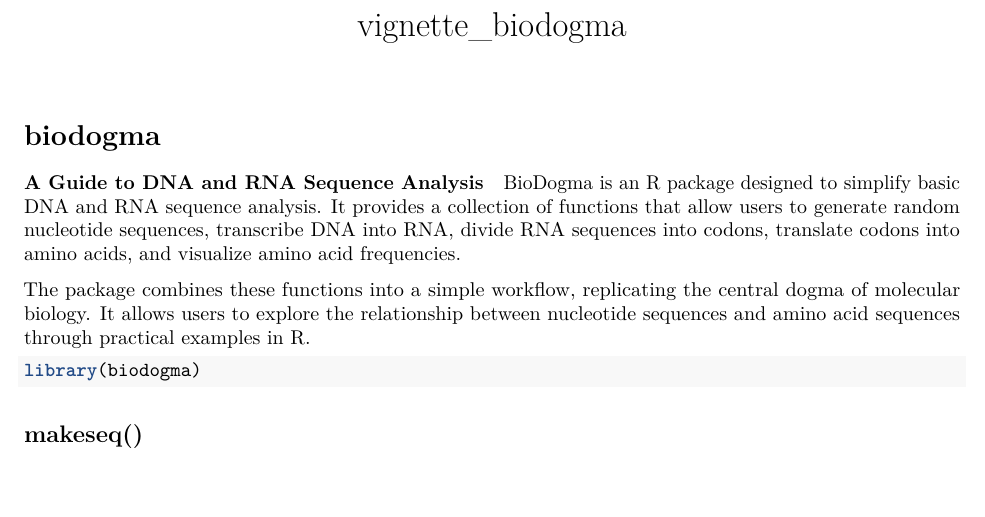
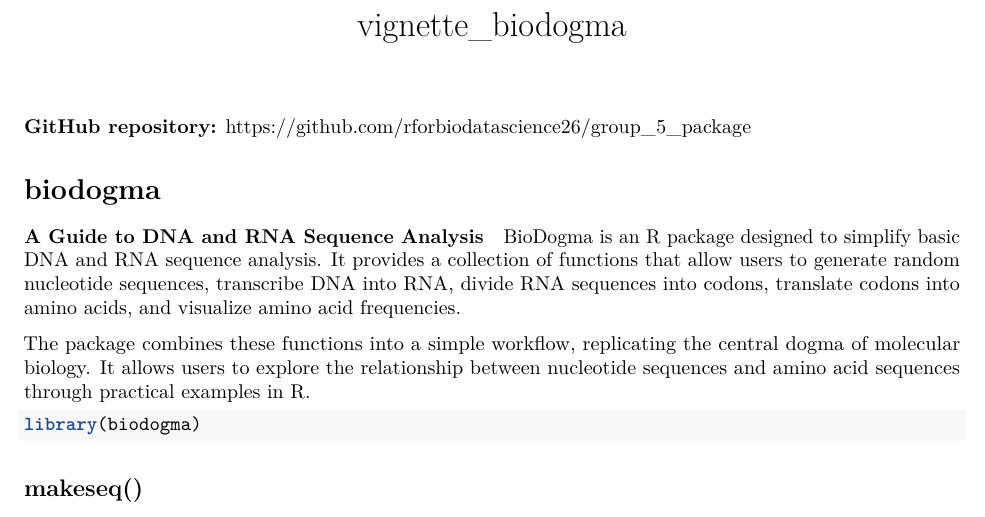
Before and after one commit to rforbiodatascience26/group_5_package, an R Markdown document (vignettes/vignette_biodogma.Rmd): part of page 1 of 3, cut so that both start at the same text, the shorter picture padded with empty space. Rendered offline with R 4.5, knitr and Pandoc, then LaTeX, with nearby package versions; code that draws random numbers runs with fixed seeds of ours.

Commit message:
inserting github link

```diff
--- a/vignettes/vignette_biodogma.Rmd
+++ b/vignettes/vignette_biodogma.Rmd
@@ -6,6 +6,8 @@
   %\VignetteEngine{knitr::rmarkdown}
   %\VignetteEncoding{UTF-8}
 ---
+
+**GitHub repository:** https://github.com/rforbiodatascience26/group_5_package
 
 # biodogma
 
```
